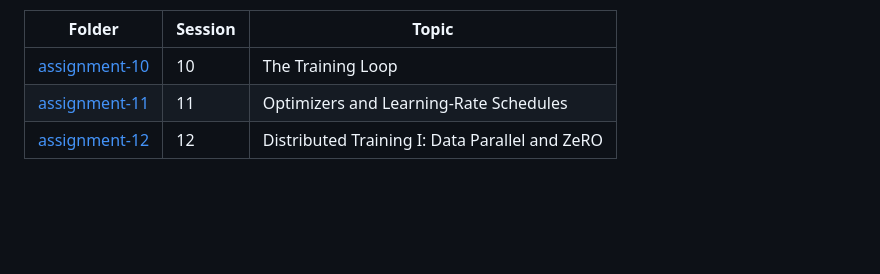
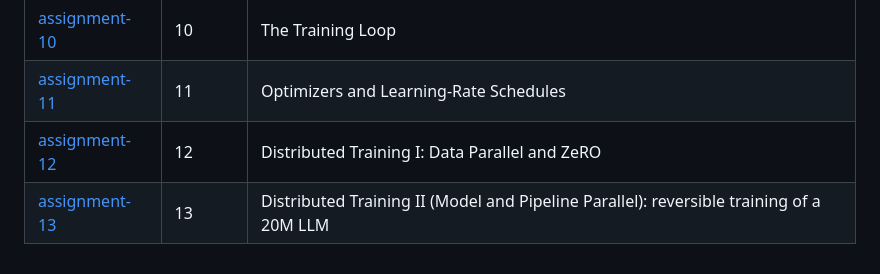
Before and after one commit to naveen333nav/ERA-V5, a Markdown page: README.md, the part around the change. GitHub-like rendering; blank space fills up the shorter version.

```diff
--- a/README.md
+++ b/README.md
@@ -7,3 +7,4 @@ My assignments for the ERA V5 course at The School of AI, one folder per session
 | [assignment-10](assignment-10) | 10 | The Training Loop |
 | [assignment-11](assignment-11) | 11 | Optimizers and Learning-Rate Schedules |
 | [assignment-12](assignment-12) | 12 | Distributed Training I: Data Parallel and ZeRO |
+| [assignment-13](assignment-13) | 13 | Distributed Training II (Model and Pipeline Parallel): reversible training of a 20M LLM |
```
Also changed, not shown: assignment-13/README.md (added, +227 -0 lines), assignment-13/memory_vs_batch.png (added), assignment-13/memory_vs_depth.png (added), assignment-13/reconstruction_error_by_state.png (added), assignment-13/three_runs.png (added), assignment-13/throughput_vs_batch.png (added), assignment-13/variant_screening.png (added), 2 other files.
